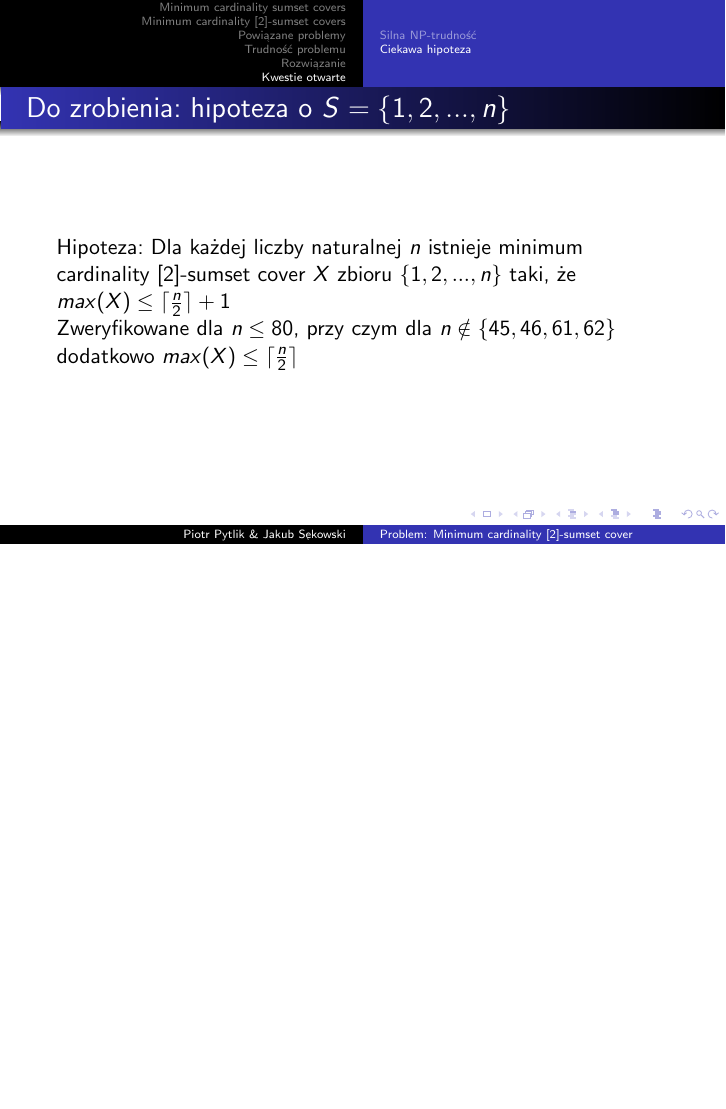
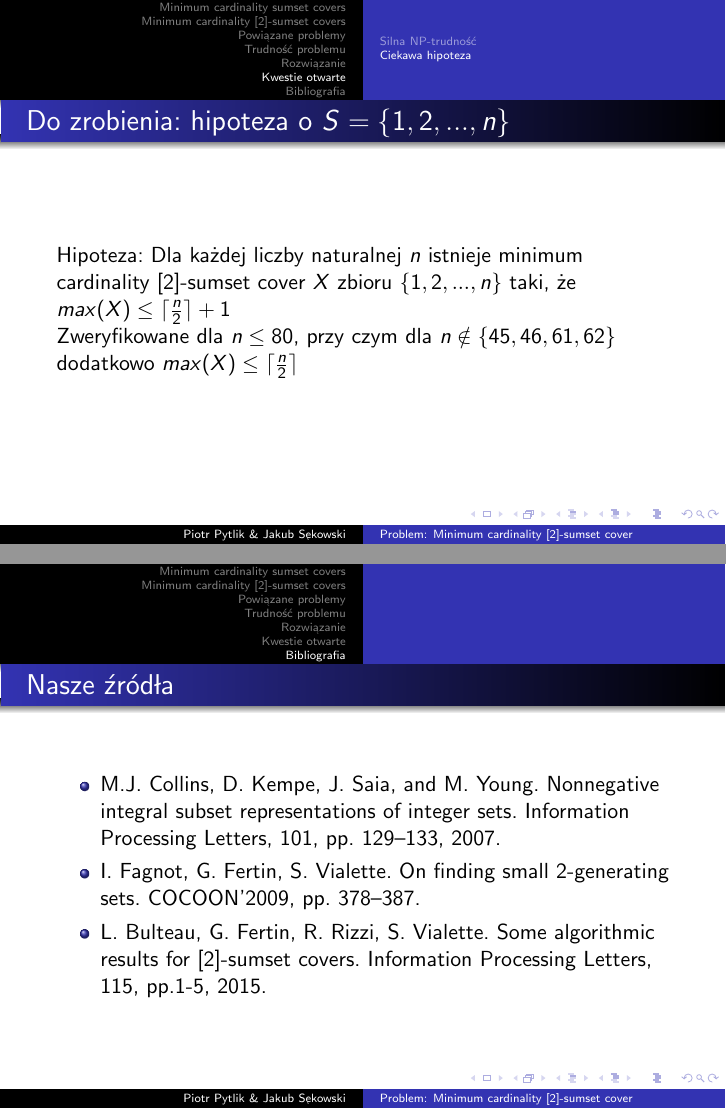
Before and after one commit to PiotrPytlik/Sem-Algorytmy, LaTeX slides (sumset_cover.tex): page 18 of 18 before the commit and pages 18 and 19 of 19 after it, the two joined at a grey line, the shorter picture padded with empty space. Compiled offline with pdfLaTeX.

Commit message:
added bibliography

```diff
--- a/sumset_cover.tex
+++ b/sumset_cover.tex
@@ -133,4 +133,15 @@
 			Zweryfikowane dla $ n \leq 80 $, przy czym dla $ n \notin \lbrace 45,46,61,62 \rbrace $ dodatkowo $ max(X) \leq \lceil \frac{n}{2} \rceil $
 		\end{frame}
 
+\section{Bibliografia}
+	\begin{frame} \frametitle{Nasze źródła}
+		\begin{itemize}
+			\item M.J. Collins, D. Kempe, J. Saia, and M. Young. Nonnegative integral
+subset representations of integer sets. Information Processing Letters, 101, pp. 129–133, 2007.
+			\item I. Fagnot, G. Fertin, S. Vialette. On finding small 2-generating sets. COCOON'2009, pp. 378–387.
+			\item L. Bulteau, G. Fertin, R. Rizzi, S. Vialette. Some algorithmic results
+for [2]-sumset covers. Information Processing Letters, 115, pp.1-5, 2015.
+		\end{itemize}
+	\end{frame}
+
 \end{document}
```
